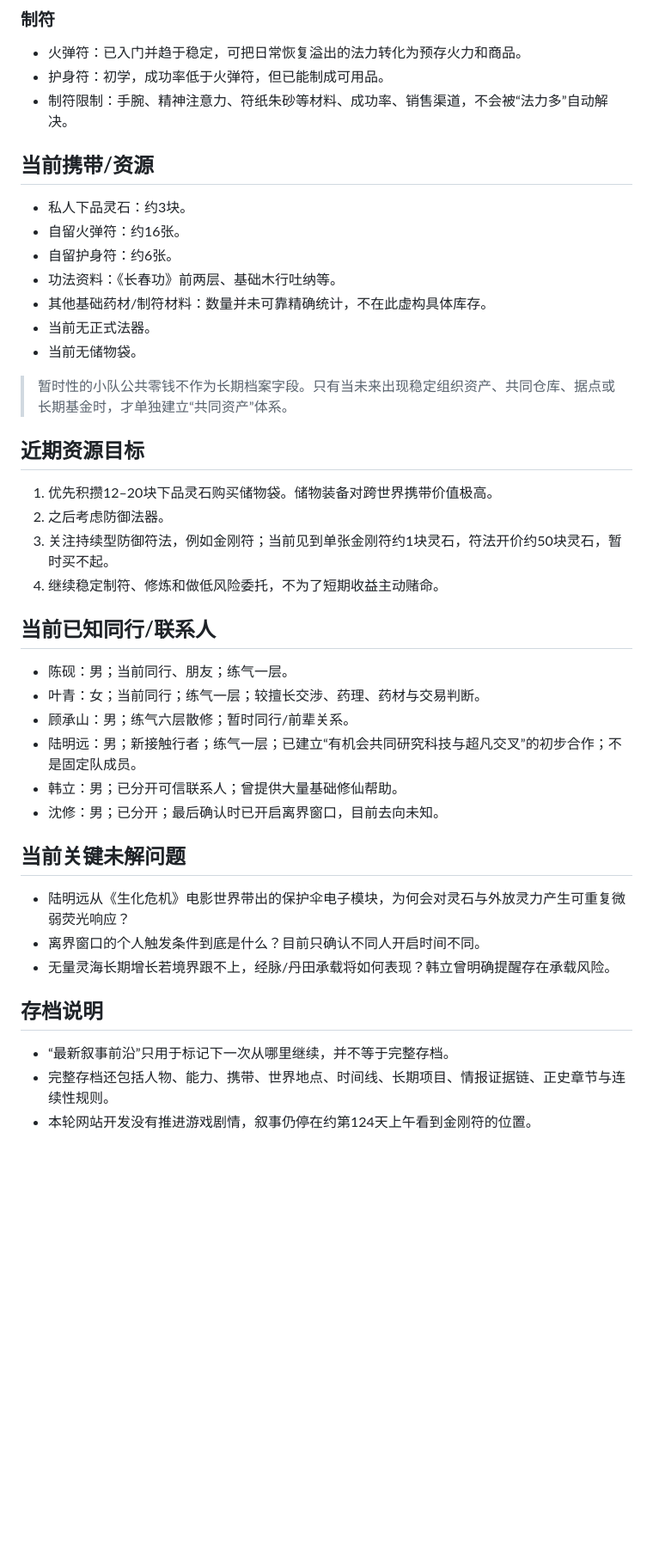
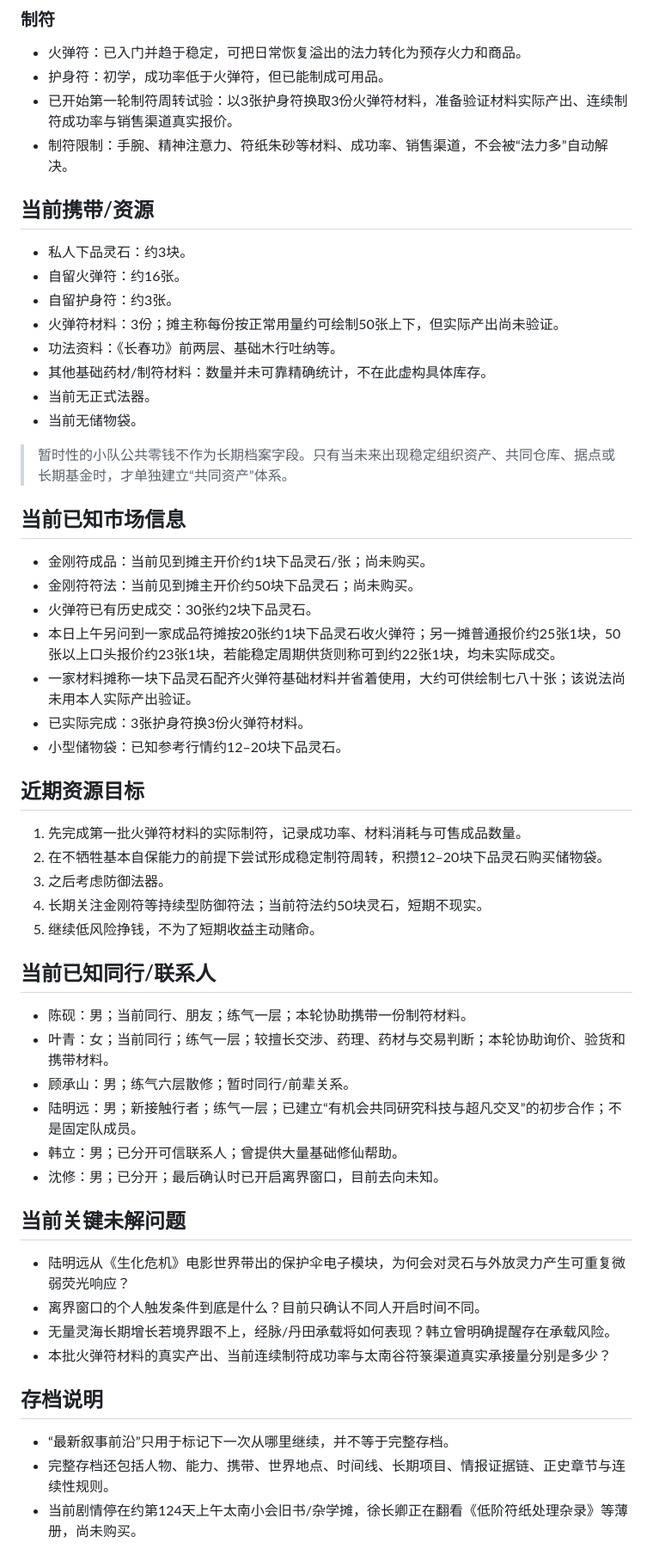
Before and after one commit to Jah1114/jieyu-archive, a Markdown page: archive/CURRENT_STATE.md, the part around one of its changes. Shown at 86% size. Drawn GitHub-style; blank space fills up the shorter version.

Commit message:
Advance current state to talisman turnover trial

```diff
--- a/archive/CURRENT_STATE.md
+++ b/archive/CURRENT_STATE.md
@@ -44,13 +44,15 @@
 ### 制符
 - 火弹符：已入门并趋于稳定，可把日常恢复溢出的法力转化为预存火力和商品。
 - 护身符：初学，成功率低于火弹符，但已能制成可用品。
+- 已开始第一轮制符周转试验：以3张护身符换取3份火弹符材料，准备验证材料实际产出、连续制符成功率与销售渠道真实报价。
 - 制符限制：手腕、精神注意力、符纸朱砂等材料、成功率、销售渠道，不会被“法力多”自动解决。
 
 ## 当前携带/资源
 
 - 私人下品灵石：约3块。
 - 自留火弹符：约16张。
-- 自留护身符：约6张。
+- 自留护身符：约3张。
+- 火弹符材料：3份；摊主称每份按正常用量约可绘制50张上下，但实际产出尚未验证。
 - 功法资料：《长春功》前两层、基础木行吐纳等。
 - 其他基础药材/制符材料：数量并未可靠精确统计，不在此虚构具体库存。
 - 当前无正式法器。
@@ -58,17 +60,28 @@
 
 > 暂时性的小队公共零钱不作为长期档案字段。只有当未来出现稳定组织资产、共同仓库、据点或长期基金时，才单独建立“共同资产”体系。
 
+## 当前已知市场信息
+
+- 金刚符成品：当前见到摊主开价约1块下品灵石/张；尚未购买。
+- 金刚符符法：当前见到摊主开价约50块下品灵石；尚未购买。
+- 火弹符已有历史成交：30张约2块下品灵石。
+- 本日上午另问到一家成品符摊按20张约1块下品灵石收火弹符；另一摊普通报价约25张1块，50张以上口头报价约23张1块，若能稳定周期供货则称可到约22张1块，均未实际成交。
+- 一家材料摊称一块下品灵石配齐火弹符基础材料并省着使用，大约可供绘制七八十张；该说法尚未用本人实际产出验证。
+- 已实际完成：3张护身符换3份火弹符材料。
+- 小型储物袋：已知参考行情约12–20块下品灵石。
+
 ## 近期资源目标
 
-1. 优先积攒12–20块下品灵石购买储物袋。储物装备对跨世界携带价值极高。
-2. 之后考虑防御法器。
-3. 关注持续型防御符法，例如金刚符；当前见到单张金刚符约1块灵石，符法开价约50块灵石，暂时买不起。
-4. 继续稳定制符、修炼和做低风险委托，不为了短期收益主动赌命。
+1. 先完成第一批火弹符材料的实际制符，记录成功率、材料消耗与可售成品数量。
+2. 在不牺牲基本自保能力的前提下尝试形成稳定制符周转，积攒12–20块下品灵石购买储物袋。
+3. 之后考虑防御法器。
+4. 长期关注金刚符等持续型防御符法；当前符法约50块灵石，短期不现实。
+5. 继续低风险挣钱，不为了短期收益主动赌命。
 
 ## 当前已知同行/联系人
 
-- 陈砚：男；当前同行、朋友；练气一层。
-- 叶青：女；当前同行；练气一层；较擅长交涉、药理、药材与交易判断。
+- 陈砚：男；当前同行、朋友；练气一层；本轮协助携带一份制符材料。
+- 叶青：女；当前同行；练气一层；较擅长交涉、药理、药材与交易判断；本轮协助询价、验货和携带材料。
 - 顾承山：男；练气六层散修；暂时同行/前辈关系。
 - 陆明远：男；新接触行者；练气一层；已建立“有机会共同研究科技与超凡交叉”的初步合作；不是固定队成员。
 - 韩立：男；已分开可信联系人；曾提供大量基础修仙帮助。
@@ -79,9 +92,10 @@
 - 陆明远从《生化危机》电影世界带出的保护伞电子模块，为何会对灵石与外放灵力产生可重复微弱荧光响应？
 - 离界窗口的个人触发条件到底是什么？目前只确认不同人开启时间不同。
 - 无量灵海长期增长若境界跟不上，经脉/丹田承载将如何表现？韩立曾明确提醒存在承载风险。
+- 本批火弹符材料的真实产出、当前连续制符成功率与太南谷符箓渠道真实承接量分别是多少？
 
 ## 存档说明
 
 - “最新叙事前沿”只用于标记下一次从哪里继续，并不等于完整存档。
 - 完整存档还包括人物、能力、携带、世界地点、时间线、长期项目、情报证据链、正史章节与连续性规则。
-- 本轮网站开发没有推进游戏剧情，叙事仍停在约第124天上午看到金刚符的位置。
+- 当前剧情停在约第124天上午太南小会旧书/杂学摊，徐长卿正在翻看《低阶符纸处理杂录》等薄册，尚未购买。
```
Also changed, not shown: other parts of archive/CURRENT_STATE.md (+1 -1 lines).
